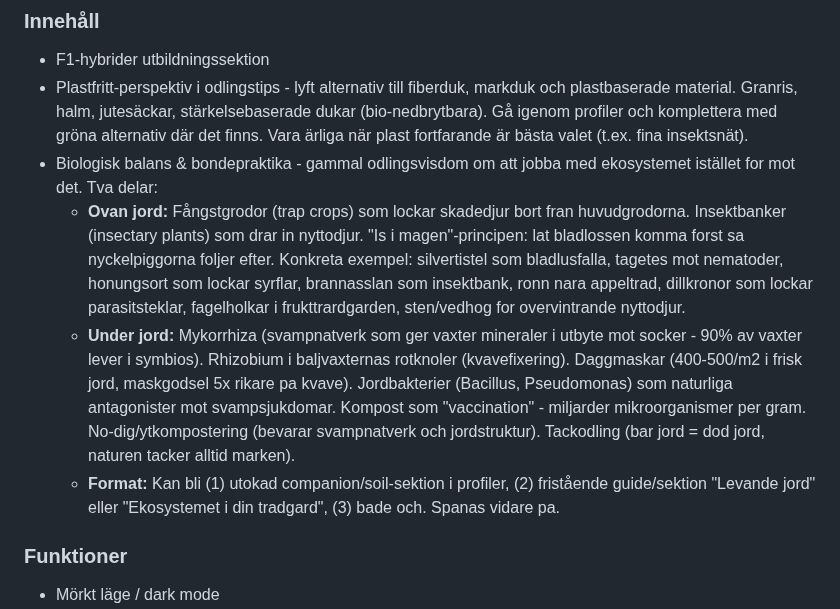
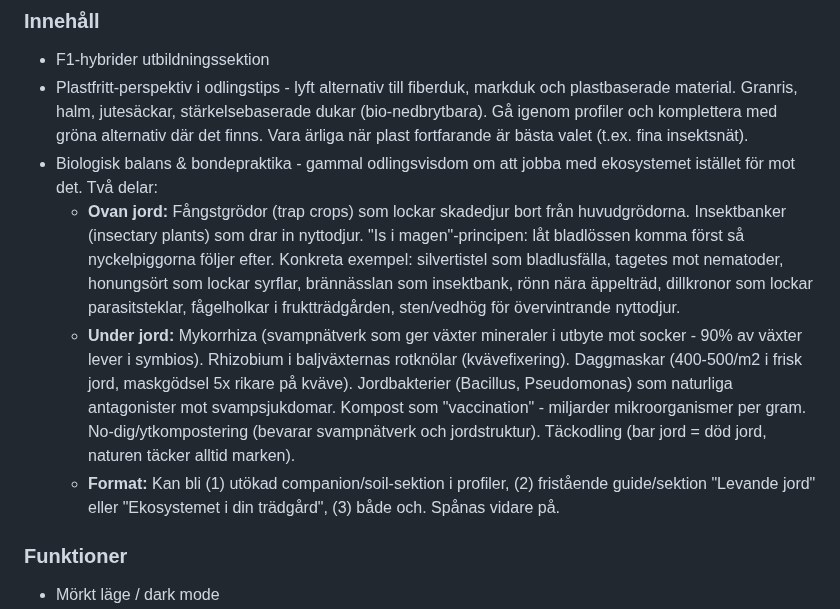
Before and after one commit to jarnesjo/odlingsguiden, a Markdown page: docs/ROADMAP.md, the part around the change. Drawn GitHub-style.

Commit message:
fix(docs): correct åäö in biologisk balans roadmap text
Co-Authored-By: Claude Opus 4.6 <noreply@anthropic.com>

```diff
--- a/docs/ROADMAP.md
+++ b/docs/ROADMAP.md
@@ -276,10 +276,10 @@ Ingen prioritet. Plockas upp när det passar.
 
 - F1-hybrider utbildningssektion
 - Plastfritt-perspektiv i odlingstips - lyft alternativ till fiberduk, markduk och plastbaserade material. Granris, halm, jutesäckar, stärkelsebaserade dukar (bio-nedbrytbara). Gå igenom profiler och komplettera med gröna alternativ där det finns. Vara ärliga när plast fortfarande är bästa valet (t.ex. fina insektsnät).
-- Biologisk balans & bondepraktika - gammal odlingsvisdom om att jobba med ekosystemet istället for mot det. Tva delar:
-  - **Ovan jord:** Fångstgrodor (trap crops) som lockar skadedjur bort fran huvudgrodorna. Insektbanker (insectary plants) som drar in nyttodjur. "Is i magen"-principen: lat bladlossen komma forst sa nyckelpiggorna foljer efter. Konkreta exempel: silvertistel som bladlusfalla, tagetes mot nematoder, honungsort som lockar syrflar, brannasslan som insektbank, ronn nara appeltrad, dillkronor som lockar parasitsteklar, fagelholkar i frukttrardgarden, sten/vedhog for overvintrande nyttodjur.
-  - **Under jord:** Mykorrhiza (svampnatverk som ger vaxter mineraler i utbyte mot socker - 90% av vaxter lever i symbios). Rhizobium i baljvaxternas rotknoler (kvavefixering). Daggmaskar (400-500/m2 i frisk jord, maskgodsel 5x rikare pa kvave). Jordbakterier (Bacillus, Pseudomonas) som naturliga antagonister mot svampsjukdomar. Kompost som "vaccination" - miljarder mikroorganismer per gram. No-dig/ytkompostering (bevarar svampnatverk och jordstruktur). Tackodling (bar jord = dod jord, naturen tacker alltid marken).
-  - **Format:** Kan bli (1) utokad companion/soil-sektion i profiler, (2) fristående guide/sektion "Levande jord" eller "Ekosystemet i din tradgard", (3) bade och. Spanas vidare pa.
+- Biologisk balans & bondepraktika - gammal odlingsvisdom om att jobba med ekosystemet istället för mot det. Två delar:
+  - **Ovan jord:** Fångstgrödor (trap crops) som lockar skadedjur bort från huvudgrödorna. Insektbanker (insectary plants) som drar in nyttodjur. "Is i magen"-principen: låt bladlössen komma först så nyckelpiggorna följer efter. Konkreta exempel: silvertistel som bladlusfälla, tagetes mot nematoder, honungsört som lockar syrflar, brännässlan som insektbank, rönn nära äppelträd, dillkronor som lockar parasitsteklar, fågelholkar i fruktträdgården, sten/vedhög för övervintrande nyttodjur.
+  - **Under jord:** Mykorrhiza (svampnätverk som ger växter mineraler i utbyte mot socker - 90% av växter lever i symbios). Rhizobium i baljväxternas rotknölar (kvävefixering). Daggmaskar (400-500/m2 i frisk jord, maskgödsel 5x rikare på kväve). Jordbakterier (Bacillus, Pseudomonas) som naturliga antagonister mot svampsjukdomar. Kompost som "vaccination" - miljarder mikroorganismer per gram. No-dig/ytkompostering (bevarar svampnätverk och jordstruktur). Täckodling (bar jord = död jord, naturen täcker alltid marken).
+  - **Format:** Kan bli (1) utökad companion/soil-sektion i profiler, (2) fristående guide/sektion "Levande jord" eller "Ekosystemet i din trädgård", (3) både och. Spånas vidare på.
 
 ### Funktioner
 
```
